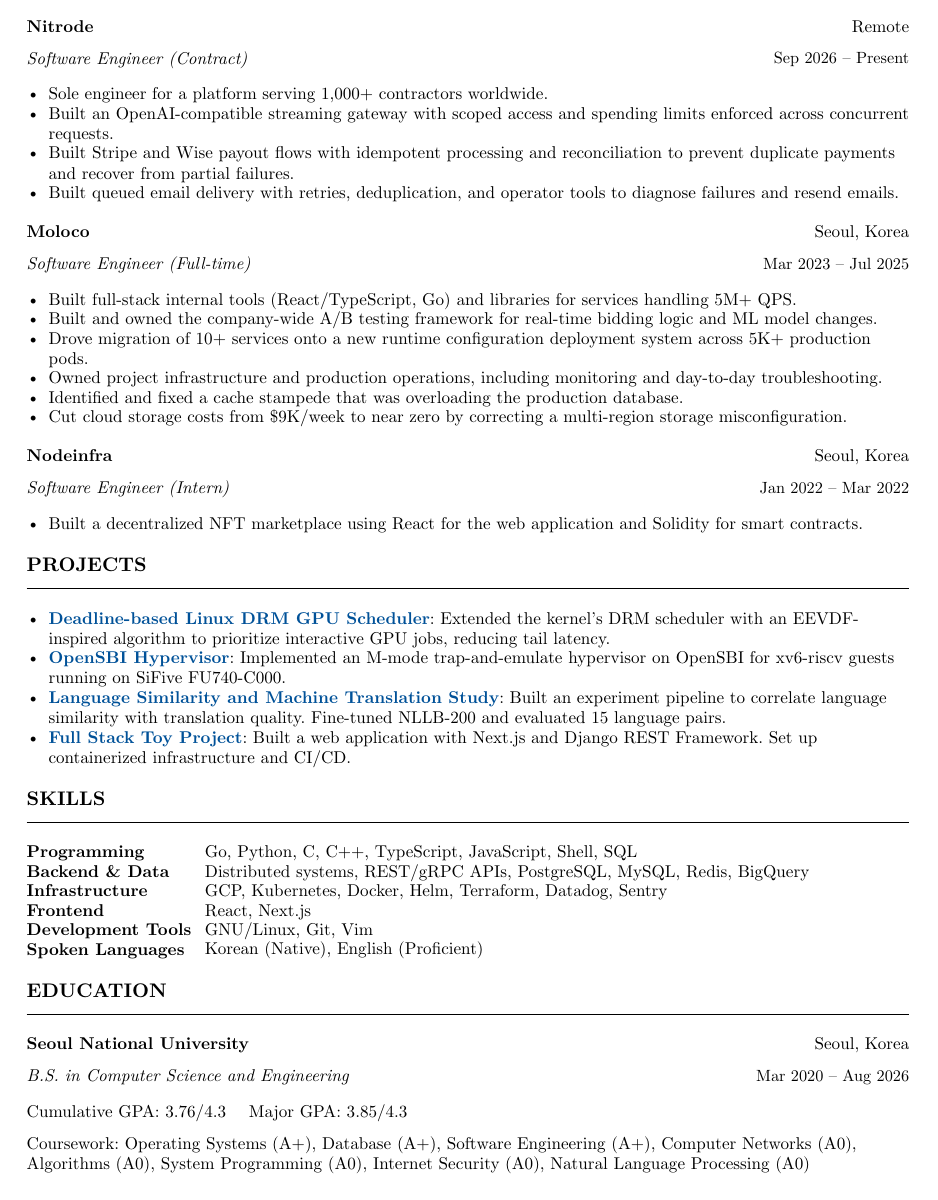
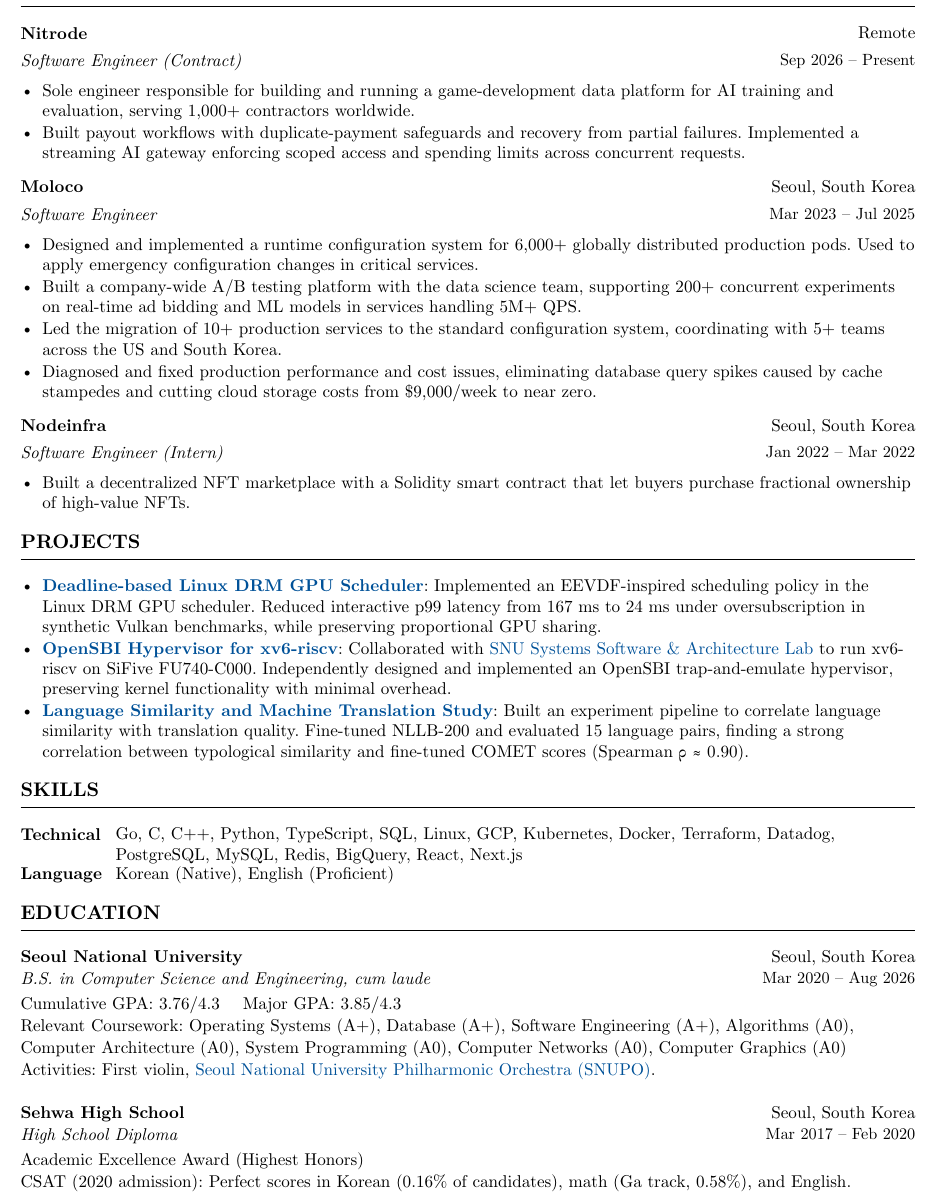
Before and after one commit to askrid/typ, a Typst document (src/resume.typ): part of the page, cut so that both start at the same text. Compiled offline with Typst 0.15.

Commit message:
polish resume

```diff
--- a/src/resume.typ
+++ b/src/resume.typ
@@ -27,60 +30,47 @@
     dates: "Sep 2026 – Present",
   )
   bullets(
-    [Sole engineer for a platform serving 1,000+ contractors worldwide.],
-    [Built an OpenAI-compatible streaming gateway with scoped access and spending limits enforced across concurrent requests.],
-    [Built Stripe and Wise payout flows with idempotent processing and reconciliation to prevent duplicate payments and recover from partial failures.],
-    [Built queued email delivery with retries, deduplication, and operator tools to diagnose failures and resend emails.],
+    [Sole engineer responsible for building and running a game-development data platform for AI training and evaluation, serving 1,000+ contractors worldwide.],
+    [Built payout workflows with duplicate-payment safeguards and recovery from partial failures. Implemented a streaming AI gateway enforcing scoped access and spending limits across concurrent requests.],
   )
 
   v(4pt)
   entry(
     "Moloco",
-    "Seoul, Korea",
-    role: "Software Engineer (Full-time)",
+    "Seoul, South Korea",
+    role: "Software Engineer",
     dates: "Mar 2023 – Jul 2025",
   )
   bullets(
-    [Built full-stack internal tools (React/TypeScript, Go) and libraries for services handling 5M+ QPS.],
-    [Built and owned the company-wide A/B testing framework for real-time bidding logic and ML model changes.],
-    [Drove migration of 10+ services onto a new runtime configuration deployment system across 5K+ production pods.],
-    [Owned project infrastructure and production operations, including monitoring and day-to-day troubleshooting.],
-    [Identified and fixed a cache stampede that was overloading the production database.],
-    [Cut cloud storage costs from \$9K/week to near zero by correcting a multi-region storage misconfiguration.],
+    [Designed and implemented a runtime configuration system for 6,000+ globally distributed production pods. Used to apply emergency configuration changes in critical services.],
+    [Built a company-wide A/B testing platform with the data science team, supporting 200+ concurrent experiments on real-time ad bidding and ML models in services handling 5M+ QPS.],
+    [Led the migration of 10+ production services to the standard configuration system, coordinating with 5+ teams across the US and South Korea.],
+    [Diagnosed and fixed production performance and cost issues, eliminating database query spikes caused by cache stampedes and cutting cloud storage costs from \$9,000/week to near zero.],
   )
 
   v(4pt)
   entry(
     "Nodeinfra",
-    "Seoul, Korea",
+    "Seoul, South Korea",
     role: "Software Engineer (Intern)",
     dates: "Jan 2022 – Mar 2022",
   )
   bullets(
-    [Built a decentralized NFT marketplace using React for the web application and Solidity for smart contracts.],
+    [Built a decentralized NFT marketplace with a Solidity smart contract that let buyers purchase fractional ownership of high-value NFTs.],
   )
 
   section("Projects")
   bullets(
-    [#link("https://github.com/askrid/kernel")[*Deadline-based Linux DRM GPU Scheduler*]: Extended the kernel's DRM scheduler with an EEVDF-inspired algorithm to prioritize interactive GPU jobs, reducing tail latency.],
-    [#link("https://github.com/askrid/xv6-riscv-snu-unmatched")[*OpenSBI Hypervisor*]: Implemented an M-mode trap-and-emulate hypervisor on OpenSBI for xv6-riscv guests running on SiFive FU740-C000.],
-    [#link("https://github.com/askrid/multilang-simtrans")[*Language Similarity and Machine Translation Study*]: Built an experiment pipeline to correlate language similarity with translation quality. Fine-tuned NLLB-200 and evaluated 15 language pairs.],
-    [#link("https://github.com/askrid/cago")[*Full Stack Toy Project*]: Built a web application with Next.js and Django REST Framework. Set up containerized infrastructure and CI/CD.],
+    [#link("https://github.com/askrid/kernel")[*Deadline-based Linux DRM GPU Scheduler*]: Implemented an EEVDF-inspired scheduling policy in the Linux DRM GPU scheduler. Reduced interactive p99 latency from 167 ms to 24 ms under oversubscription in synthetic Vulkan benchmarks, while preserving proportional GPU sharing.],
+    [#link("https://github.com/askrid/xv6-riscv-snu-unmatched")[*OpenSBI Hypervisor for xv6-riscv*]: Collaborated with #link("https://csl.snu.ac.kr/")[SNU Systems Software & Architecture Lab] to run xv6-riscv on SiFive FU740-C000. Independently designed and implemented an OpenSBI trap-and-emulate hypervisor, preserving kernel functionality with minimal overhead.],
+    [#link("https://github.com/askrid/multilang-simtrans")[*Language Similarity and Machine Translation Study*]: Built an experiment pipeline to correlate language similarity with translation quality. Fine-tuned NLLB-200 and evaluated 15 language pairs, finding a strong correlation between typological similarity and fine-tuned COMET scores (Spearman ρ ≈ 0.90).],
   )
 
   section("Skills")
   skills(
-    strong[Programming],
-    [Go, Python, C, C++, TypeScript, JavaScript, Shell, SQL],
-    strong[Backend & Data],
-    [Distributed systems, REST/gRPC APIs, PostgreSQL, MySQL, Redis, BigQuery],
-    strong[Infrastructure],
-    [GCP, Kubernetes, Docker, Helm, Terraform, Datadog, Sentry],
-    strong[Frontend],
-    [React, Next.js],
-    strong[Development Tools],
-    [GNU/Linux, Git, Vim],
-    strong[Spoken Languages],
+    strong[Technical],
+    [Go, C, C++, Python, TypeScript, SQL, Linux, GCP, Kubernetes, Docker, Terraform, Datadog, PostgreSQL, MySQL, Redis, BigQuery, React, Next.js],
+    strong[Language],
     [Korean (Native), English (Proficient)],
   )
 
@@ -88,12 +79,24 @@
   entry(
     "Seoul National University",
-    "Seoul, Korea",
-    role: "B.S. in Computer Science and Engineering",
+    "Seoul, South Korea",
+    role: "B.S. in Computer Science and Engineering, cum laude",
     dates: "Mar 2020 – Aug 2026",
   )
   [Cumulative GPA: 3.76\/4.3 #h(1em) Major GPA: 3.85\/4.3]
   parbreak()
-  [Coursework: Operating Systems (A+), Database (A+), Software Engineering (A+),
-    Computer Networks (A0), Algorithms (A0), System Programming (A0),
-    Internet Security (A0), Natural Language Processing (A0)]
+  [Relevant Coursework: Operating Systems (A+), Database (A+), Software Engineering (A+), Algorithms (A0),
+    Computer Architecture (A0), System Programming (A0), Computer Networks (A0), Computer Graphics (A0)]
+  parbreak()
+  [Activities: First violin, #link("https://www.snupo.org/")[Seoul National University Philharmonic Orchestra (SNUPO)].]
+
+  v(12pt)
+  entry(
+    "Sehwa High School",
+    "Seoul, South Korea",
+    role: "High School Diploma",
+    dates: "Mar 2017 – Feb 2020",
+  )
+  [Academic Excellence Award (Highest Honors)]
+  parbreak()
+  [CSAT (2020 admission): Perfect scores in Korean (0.16% of candidates), math (Ga track, 0.58%), and English.]
 }
```
Also changed, not shown: templates/resume.typ (+10 -4 lines), src/resume.typ (4 more changed lines).
